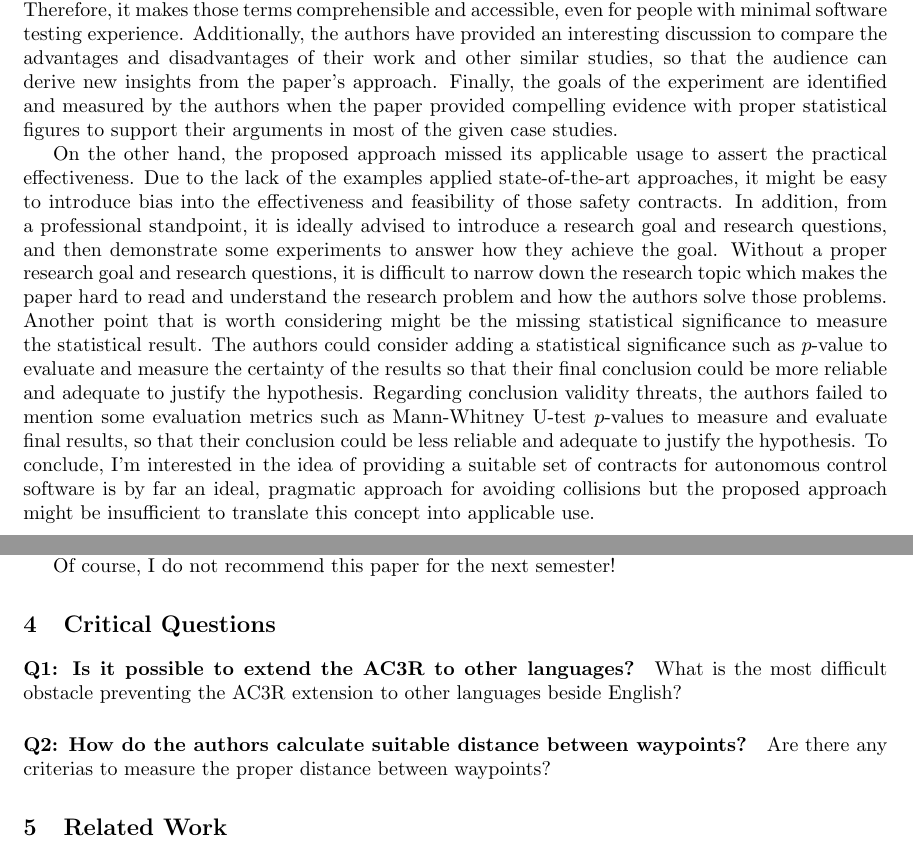
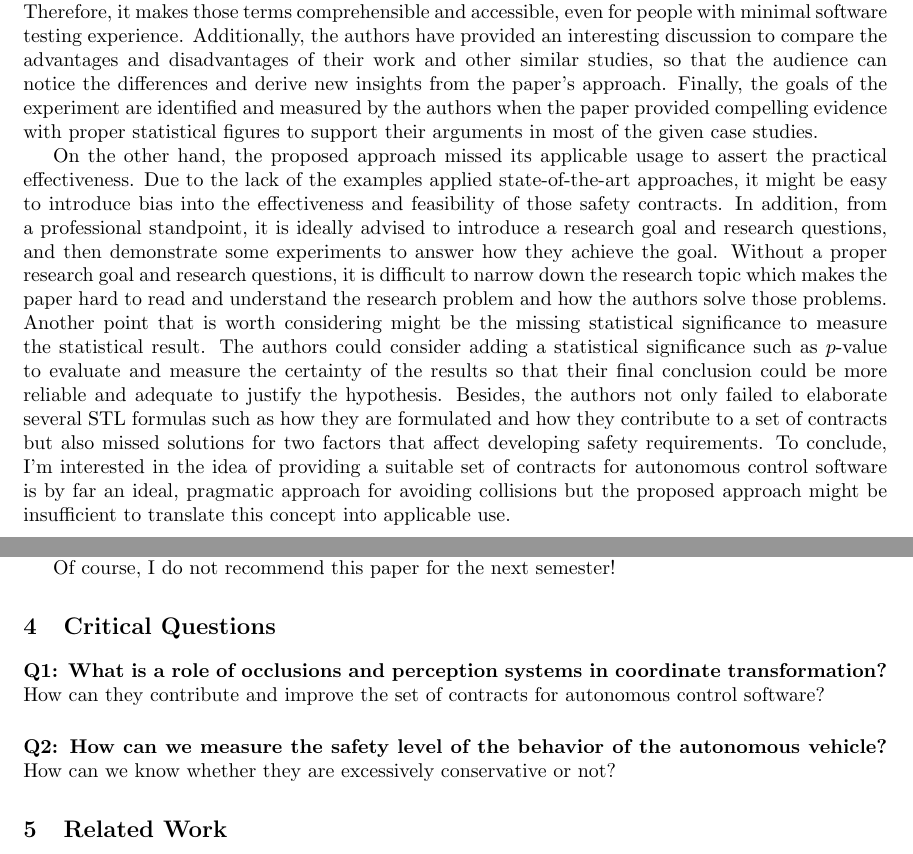
Before and after one commit to harveyvn/The-Art-of-Reading, a LaTeX document (VuongNguyen_Paper08.tex): two parts of pages 1 and 2 of 2, joined at a grey line, cut so that both start at the same text. Compiled offline with pdfLaTeX.

Commit message:
Critical Questions

```diff
--- a/VuongNguyen_Paper08.tex
+++ b/VuongNguyen_Paper08.tex
@@ -127,7 +127,7 @@ Furthermore, researchers attempted to make their paper approachable to the publi
 %
 Therefore, it makes those terms comprehensible and accessible, even for people with minimal software testing experience.
 %
-Additionally, the authors have provided an interesting discussion to compare the advantages and disadvantages of their work and other similar studies, so that the audience can derive new insights from the paper's approach.
+Additionally, the authors have provided an interesting discussion to compare the advantages and disadvantages of their work and other similar studies, so that the audience can notice the differences and derive new insights from the paper's approach.
 %
 Finally, the goals of the experiment are identified and measured by the authors when the paper provided compelling evidence with proper statistical figures to support their arguments in most of the given case studies.
 %
@@ -144,7 +144,7 @@ Another point that is worth considering might be the missing statistical signifi
 %
 The authors could consider adding a statistical significance such as $p$-value to evaluate and measure the certainty of the results so that their final conclusion could be more reliable and adequate to justify the hypothesis.
 %
-Regarding conclusion validity threats, the authors failed to mention some evaluation metrics such as Mann-Whitney U-test $p$-values to measure and evaluate final results, so that their conclusion could be less reliable and adequate to justify the hypothesis.
+Besides, the authors not only failed to elaborate several STL formulas such as how they are formulated and how they contribute to a set of contracts but also missed solutions for two factors that affect developing safety requirements.
 %
 To conclude, I’m interested in the idea of providing a suitable set of contracts for autonomous control software is by far an ideal, pragmatic approach for avoiding collisions but the proposed approach might be insufficient to translate this concept into applicable use.
 
@@ -161,11 +161,11 @@ Of course, I do not recommend this paper for the next semester!
 
 \section{Critical Questions}
 % A least 2 questions here. If possible try to answer them or write down
-\criticalquestion{Is it possible to extend the AC3R to other languages?}
-{What is the most difficult obstacle preventing the AC3R extension to other languages beside English?}
+\criticalquestion{What is a role of occlusions and perception systems in coordinate transformation?}
+{How can they contribute and improve the set of contracts for autonomous control software?}
 
-\criticalquestion{How do the authors calculate suitable distance between waypoints?}% Optional answer follow
-{Are there any criterias to measure the proper distance between waypoints?}
+\criticalquestion{How can we measure the safety level of the behavior of the autonomous vehicle?}% Optional answer follow
+{How can we know whether they are excessively conservative or not?}
 
 \section{Related Work}
 % Remember that you MUST list at least 4 related work here ! Fill the bib file will all the required information and build your bibliography before submitting the paper !
```
